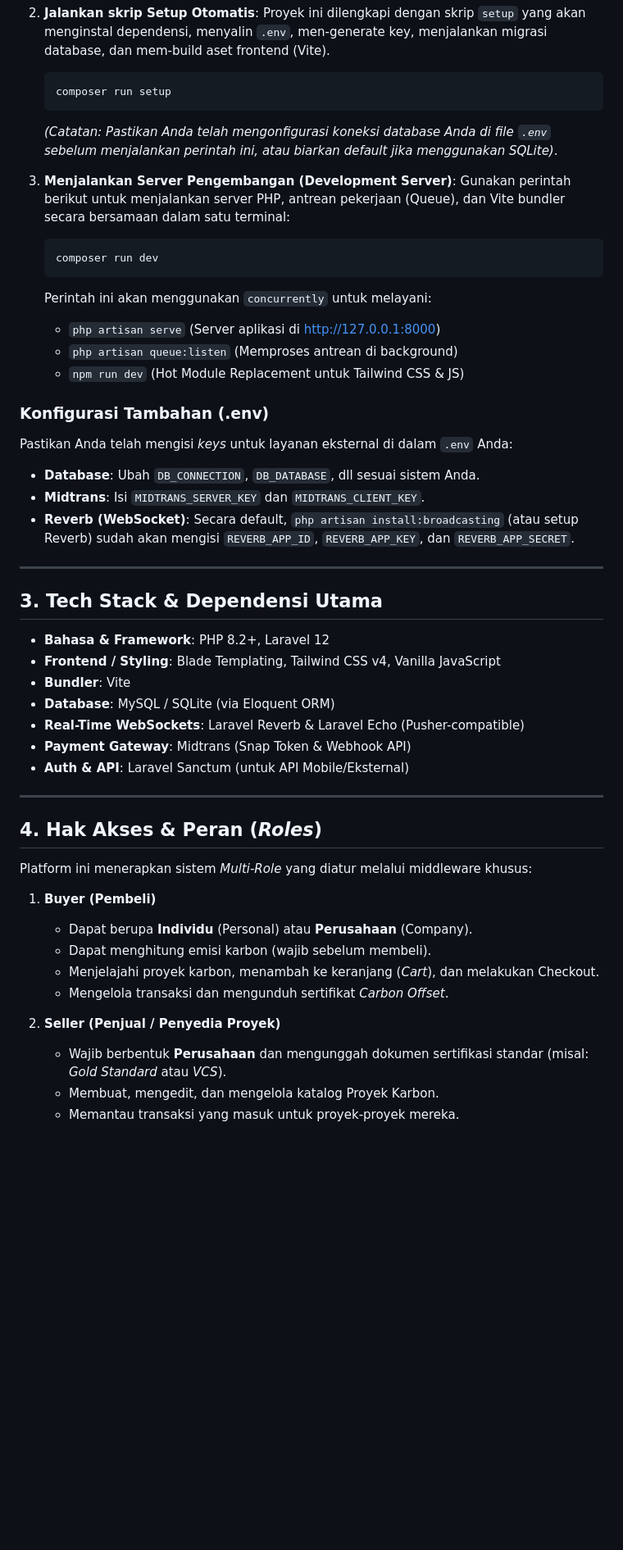
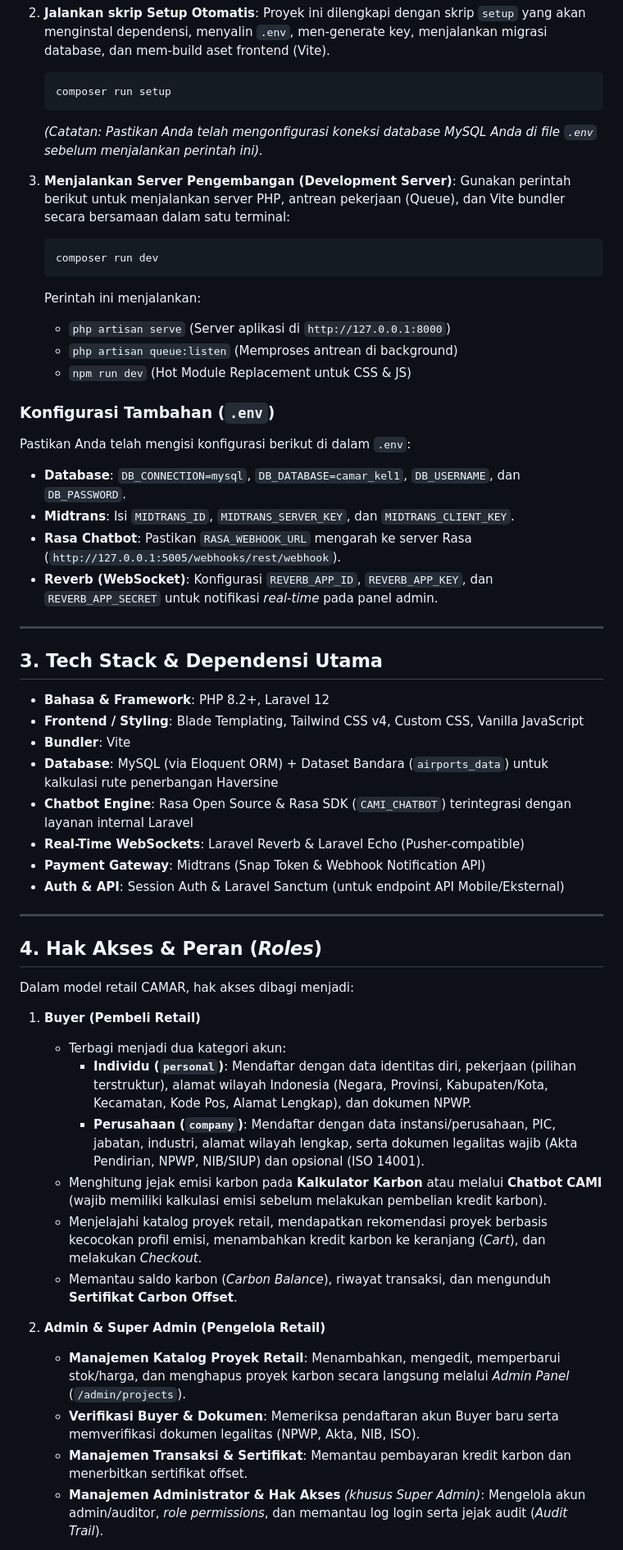
Before and after one commit to Harnzt/Camar_Web, a Markdown page: README.md, the part around one of its changes. Shown at 82% size. Drawn GitHub-style; blank space fills up the shorter version.

````diff
--- a/README.md
+++ b/README.md
@@ -28,48 +34,53 @@ Proyek ini telah dikonfigurasi dengan *shortcut* Composer untuk mempermudah pros
    ```bash
    composer run setup
    ```
-   *(Catatan: Pastikan Anda telah mengonfigurasi koneksi database Anda di file `.env` sebelum menjalankan perintah ini, atau biarkan default jika menggunakan SQLite)*.
+   *(Catatan: Pastikan Anda telah mengonfigurasi koneksi database MySQL Anda di file `.env` sebelum menjalankan perintah ini).*
 
 3. **Menjalankan Server Pengembangan (Development Server)**:
    Gunakan perintah berikut untuk menjalankan server PHP, antrean pekerjaan (Queue), dan Vite bundler secara bersamaan dalam satu terminal:
    ```bash
    composer run dev
    ```
-   Perintah ini akan menggunakan `concurrently` untuk melayani:
-   - `php artisan serve` (Server aplikasi di http://127.0.0.1:8000)
+   Perintah ini menjalankan:
+   - `php artisan serve` (Server aplikasi di `http://127.0.0.1:8000`)
    - `php artisan queue:listen` (Memproses antrean di background)
-   - `npm run dev` (Hot Module Replacement untuk Tailwind CSS & JS)
+   - `npm run dev` (Hot Module Replacement untuk CSS & JS)
 
-### Konfigurasi Tambahan (.env)
-Pastikan Anda telah mengisi *keys* untuk layanan eksternal di dalam `.env` Anda:
-- **Database**: Ubah `DB_CONNECTION`, `DB_DATABASE`, dll sesuai sistem Anda.
-- **Midtrans**: Isi `MIDTRANS_SERVER_KEY` dan `MIDTRANS_CLIENT_KEY`.
-- **Reverb (WebSocket)**: Secara default, `php artisan install:broadcasting` (atau setup Reverb) sudah akan mengisi `REVERB_APP_ID`, `REVERB_APP_KEY`, dan `REVERB_APP_SECRET`.
+### Konfigurasi Tambahan (`.env`)
+Pastikan Anda telah mengisi konfigurasi berikut di dalam `.env`:
+- **Database**: `DB_CONNECTION=mysql`, `DB_DATABASE=camar_kel1`, `DB_USERNAME`, dan `DB_PASSWORD`.
+- **Midtrans**: Isi `MIDTRANS_ID`, `MIDTRANS_SERVER_KEY`, dan `MIDTRANS_CLIENT_KEY`.
+- **Rasa Chatbot**: Pastikan `RASA_WEBHOOK_URL` mengarah ke server Rasa (`http://127.0.0.1:5005/webhooks/rest/webhook`).
+- **Reverb (WebSocket)**: Konfigurasi `REVERB_APP_ID`, `REVERB_APP_KEY`, dan `REVERB_APP_SECRET` untuk notifikasi *real-time* pada panel admin.
 
 ---
 
 ## 3. Tech Stack & Dependensi Utama
 - **Bahasa & Framework**: PHP 8.2+, Laravel 12
-- **Frontend / Styling**: Blade Templating, Tailwind CSS v4, Vanilla JavaScript
+- **Frontend / Styling**: Blade Templating, Tailwind CSS v4, Custom CSS, Vanilla JavaScript
 - **Bundler**: Vite
-- **Database**: MySQL / SQLite (via Eloquent ORM)
+- **Database**: MySQL (via Eloquent ORM) + Dataset Bandara (`airports_data`) untuk kalkulasi rute penerbangan Haversine
+- **Chatbot Engine**: Rasa Open Source & Rasa SDK (`CAMI_CHATBOT`) terintegrasi dengan layanan internal Laravel
 - **Real-Time WebSockets**: Laravel Reverb & Laravel Echo (Pusher-compatible)
-- **Payment Gateway**: Midtrans (Snap Token & Webhook API)
-- **Auth & API**: Laravel Sanctum (untuk API Mobile/Eksternal)
+- **Payment Gateway**: Midtrans (Snap Token & Webhook Notification API)
+- **Auth & API**: Session Auth & Laravel Sanctum (untuk endpoint API Mobile/Eksternal)
 
 ---
 
 ## 4. Hak Akses & Peran (*Roles*)
-Platform ini menerapkan sistem *Multi-Role* yang diatur melalui middleware khusus:
+Dalam model retail CAMAR, hak akses dibagi menjadi:
 
-1. **Buyer (Pembeli)**
-   - Dapat berupa **Individu** (Personal) atau **Perusahaan** (Company).
-   - Dapat menghitung emisi karbon (wajib sebelum membeli).
-   - Menjelajahi proyek karbon, menambah ke keranjang (*Cart*), dan melakukan Checkout.
-   - Mengelola transaksi dan mengunduh sertifikat *Carbon Offset*.
+1. **Buyer (Pembeli Retail)**
+   - Terbagi menjadi dua kategori akun:
+     - **Individu (`personal`)**: Mendaftar dengan data identitas diri, pekerjaan (pilihan terstruktur), alamat wilayah Indonesia (Negara, Provinsi, Kabupaten/Kota, Kecamatan, Kode Pos, Alamat Lengkap), dan dokumen NPWP.
+     - **Perusahaan (`company`)**: Mendaftar dengan data instansi/perusahaan, PIC, jabatan, industri, alamat wilayah lengkap, serta dokumen legalitas wajib (Akta Pendirian, NPWP, NIB/SIUP) dan opsional (ISO 14001).
+   - Menghitung jejak emisi karbon pada **Kalkulator Karbon** atau melalui **Chatbot CAMI** (wajib memiliki kalkulasi emisi sebelum melakukan pembelian kredit karbon).
+   - Menjelajahi katalog proyek retail, mendapatkan rekomendasi proyek berbasis kecocokan profil emisi, menambahkan kredit karbon ke keranjang (*Cart*), dan melakukan *Checkout*.
+   - Memantau saldo karbon (*Carbon Balance*), riwayat transaksi, dan mengunduh **Sertifikat Carbon Offset**.
 
-2. **Seller (Penjual / Penyedia Proyek)**
-   - Wajib berbentuk **Perusahaan** dan mengunggah dokumen sertifikasi standar (misal: *Gold Standard* atau *VCS*).
-   - Membuat, mengedit, dan mengelola katalog Proyek Karbon.
-   - Memantau transaksi yang masuk untuk proyek-proyek mereka.
+2. **Admin & Super Admin (Pengelola Retail)**
+   - **Manajemen Katalog Proyek Retail**: Menambahkan, mengedit, memperbarui stok/harga, dan menghapus proyek karbon secara langsung melalui *Admin Panel* (`/admin/projects`).
+   - **Verifikasi Buyer & Dokumen**: Memeriksa pendaftaran akun Buyer baru serta memverifikasi dokumen legalitas (NPWP, Akta, NIB, ISO).
+   - **Manajemen Transaksi & Sertifikat**: Memantau pembayaran kredit karbon dan menerbitkan sertifikat offset.
+   - **Manajemen Administrator & Hak Akses** *(khusus Super Admin)*: Mengelola akun admin/auditor, *role permissions*, dan memantau log login serta jejak audit (*Audit Trail*).
 
````
Also changed, not shown: other parts of README.md (+50 -51 lines).
